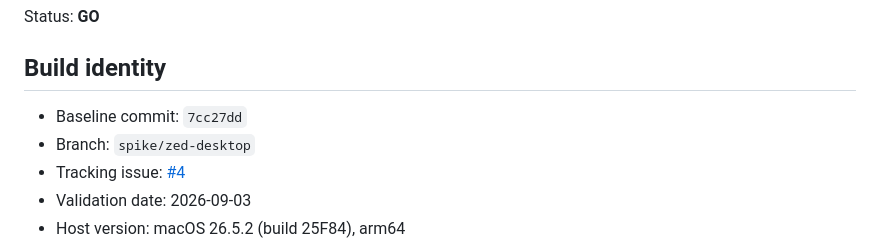
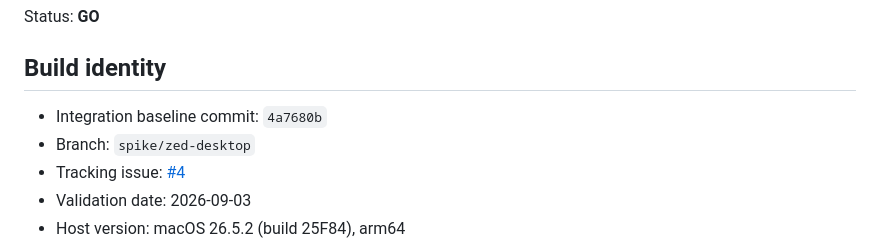
Before and after one commit to DavidLMS/nan-harness, a Markdown page: docs/viability/zed-desktop-spike.md, the part around the change. GitHub-like rendering.

Commit message:
docs(zed): correct integration baseline

```diff
--- a/docs/viability/zed-desktop-spike.md
+++ b/docs/viability/zed-desktop-spike.md
@@ -4,7 +4,7 @@ Status: **GO**
 
 ## Build identity
 
-- Baseline commit: `7cc27dd`
+- Integration baseline commit: `4a7680b`
 - Branch: `spike/zed-desktop`
 - Tracking issue: [#4](https://github.com/DavidLMS/nan-harness/issues/4)
 - Validation date: 2026-09-03
```
